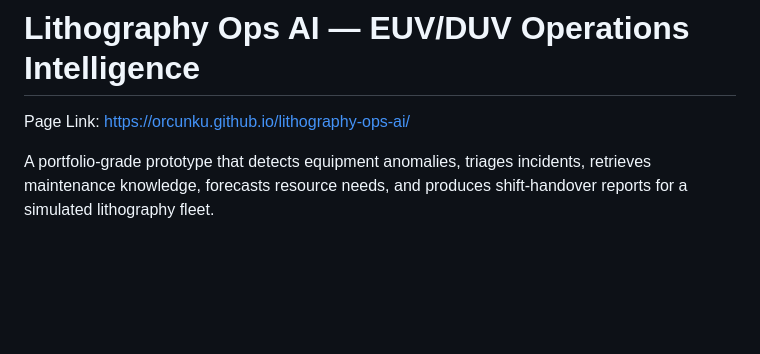
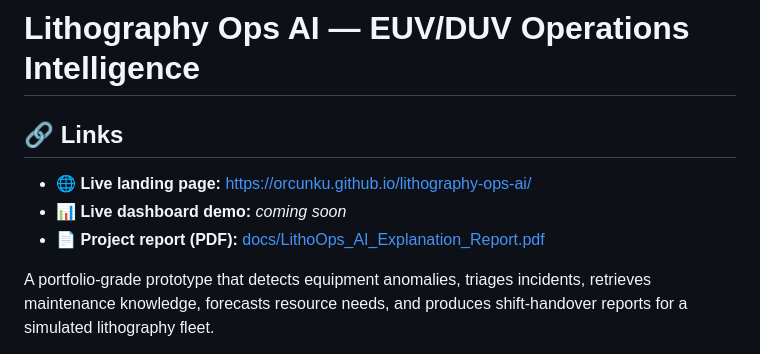
Before and after one commit to orcunku/lithography-ops-ai, a Markdown page: README.md, the part around the change. GitHub-like rendering; blank space fills up the shorter version.

```diff
--- a/README.md
+++ b/README.md
@@ -1,5 +1,9 @@
 # Lithography Ops AI — EUV/DUV Operations Intelligence
-Page Link: https://orcunku.github.io/lithography-ops-ai/
+## 🔗 Links
+
+- 🌐 **Live landing page:** https://orcunku.github.io/lithography-ops-ai/
+- 📊 **Live dashboard demo:** _coming soon_
+- 📄 **Project report (PDF):** [docs/LithoOps_AI_Explanation_Report.pdf](docs/LithoOps_AI_Explanation_Report.pdf)
 
 A portfolio-grade prototype that detects equipment anomalies, triages incidents,
 retrieves maintenance knowledge, forecasts resource needs, and produces
```
